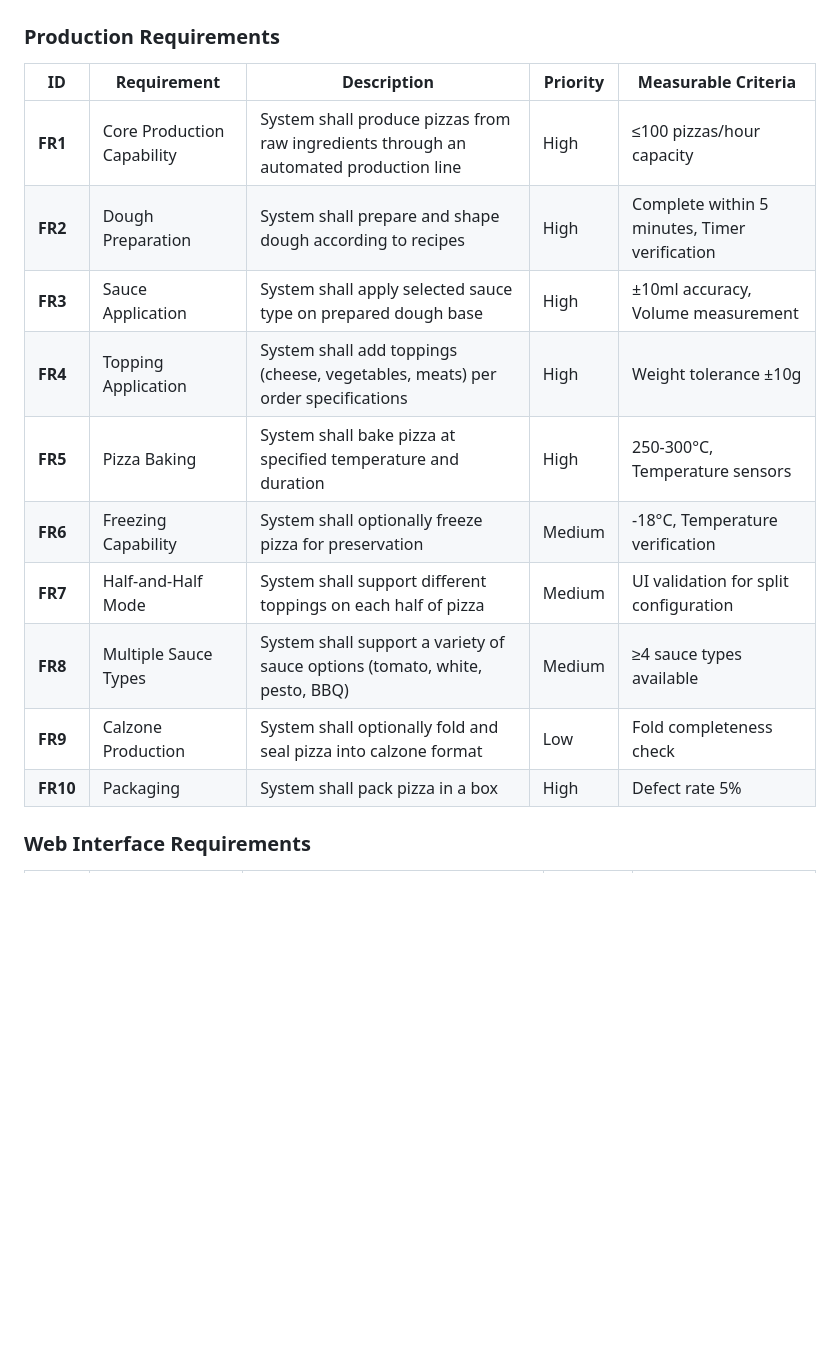
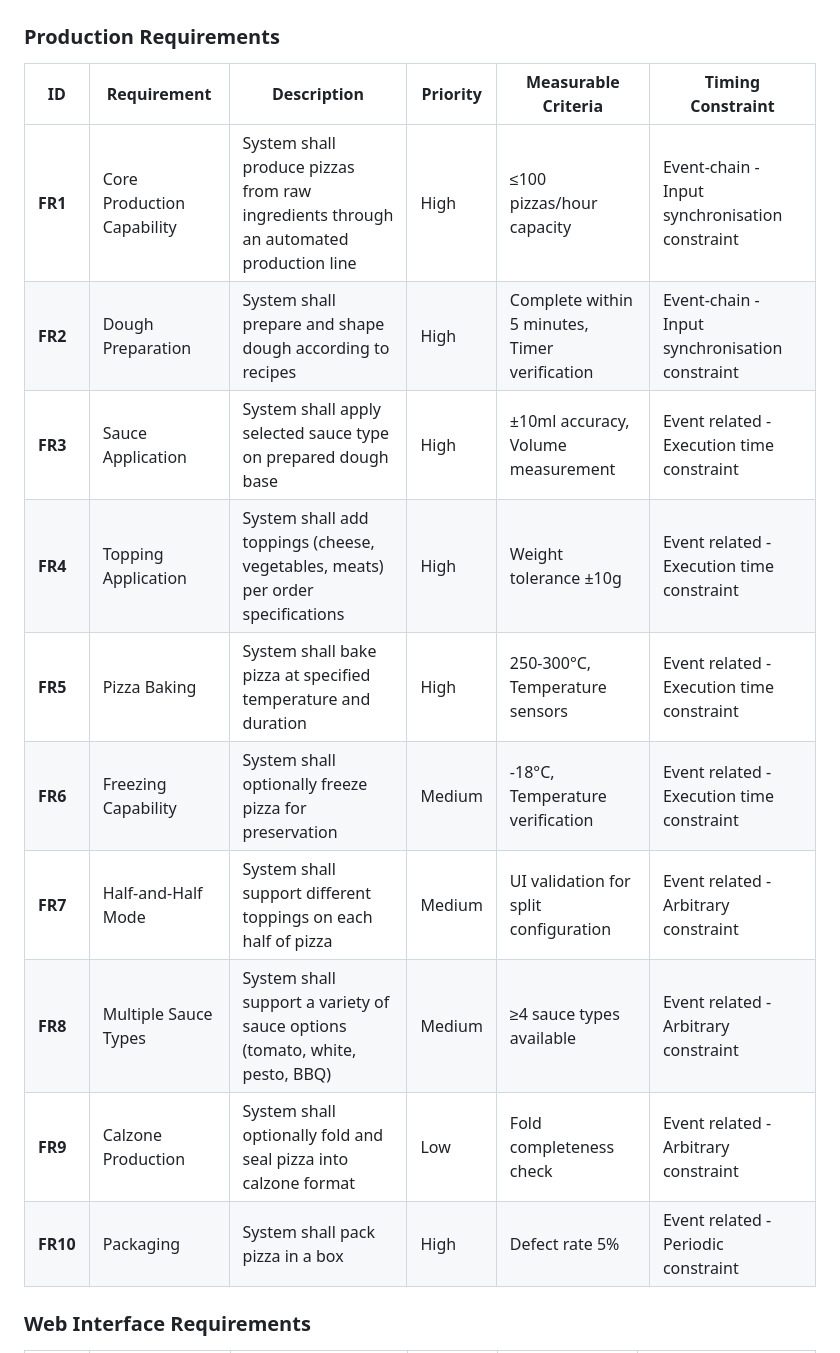
Before and after one commit to The-European-Avengers/pizza-i4-architecture-group2, a Markdown page: Docs/RequirementsAndTraceabilityMatrix.md, the part around the change printed below. Drawn GitHub-style; blank space fills up the shorter version.

```diff
--- a/Docs/RequirementsAndTraceabilityMatrix.md
+++ b/Docs/RequirementsAndTraceabilityMatrix.md
@@ -3,17 +3,18 @@
 ## 1. Consolidated Functional Requirements
 
 ### Production Requirements
-| ID | Requirement | Description | Priority | Measurable Criteria |
-|----|------------|-------------|----------|-------------------|
-| **FR1** | Core Production Capability | System shall produce pizzas from raw ingredients through an automated production line | High | ≤100 pizzas/hour capacity |
-| **FR2** | Dough Preparation | System shall prepare and shape dough according to recipes | High | Complete within 5 minutes, Timer verification |
-| **FR3** | Sauce Application | System shall apply selected sauce type on prepared dough base | High | ±10ml accuracy, Volume measurement |
-| **FR4** | Topping Application | System shall add toppings (cheese, vegetables, meats) per order specifications | High | Weight tolerance ±10g |
-| **FR5** | Pizza Baking | System shall bake pizza at specified temperature and duration | High | 250-300°C, Temperature sensors |
-| **FR6** | Freezing Capability | System shall optionally freeze pizza for preservation | Medium | -18°C, Temperature verification |
-| **FR7** | Half-and-Half Mode | System shall support different toppings on each half of pizza | Medium | UI validation for split configuration |
-| **FR8** | Multiple Sauce Types | System shall support a variety of sauce options (tomato, white, pesto, BBQ) | Medium | ≥4 sauce types available |
-| **FR9** | Calzone Production | System shall optionally fold and seal pizza into calzone format | Low | Fold completeness check |
-| **FR10** |Packaging | System shall pack pizza in a box | High | Defect rate 5% |
+
+| ID | Requirement | Description | Priority | Measurable Criteria | Timing Constraint |
+|----|------------|-------------|----------|-------------------|-------------------|
+| **FR1** | Core Production Capability | System shall produce pizzas from raw ingredients through an automated production line | High | ≤100 pizzas/hour capacity | Event-chain - Input synchronisation constraint |
+| **FR2** | Dough Preparation | System shall prepare and shape dough according to recipes | High | Complete within 5 minutes, Timer verification | Event-chain - Input synchronisation constraint |
+| **FR3** | Sauce Application | System shall apply selected sauce type on prepared dough base | High | ±10ml accuracy, Volume measurement | Event related - Execution time constraint |
+| **FR4** | Topping Application | System shall add toppings (cheese, vegetables, meats) per order specifications | High | Weight tolerance ±10g | Event related - Execution time constraint |
+| **FR5** | Pizza Baking | System shall bake pizza at specified temperature and duration | High | 250-300°C, Temperature sensors | Event related - Execution time constraint |
+| **FR6** | Freezing Capability | System shall optionally freeze pizza for preservation | Medium | -18°C, Temperature verification | Event related - Execution time constraint |
+| **FR7** | Half-and-Half Mode | System shall support different toppings on each half of pizza | Medium | UI validation for split configuration | Event related - Arbitrary constraint |
+| **FR8** | Multiple Sauce Types | System shall support a variety of sauce options (tomato, white, pesto, BBQ) | Medium | ≥4 sauce types available | Event related - Arbitrary constraint  |
+| **FR9** | Calzone Production | System shall optionally fold and seal pizza into calzone format | Low | Fold completeness check | Event related - Arbitrary constraint |
+| **FR10** | Packaging | System shall pack pizza in a box | High | Defect rate 5% | Event related - Periodic constraint |
 
 ### Web Interface Requirements
```
Also changed, not shown: other parts of Docs/RequirementsAndTraceabilityMatrix.md (+15 -13 lines), Docs/verification_validation.md (added, +3 -0 lines).
